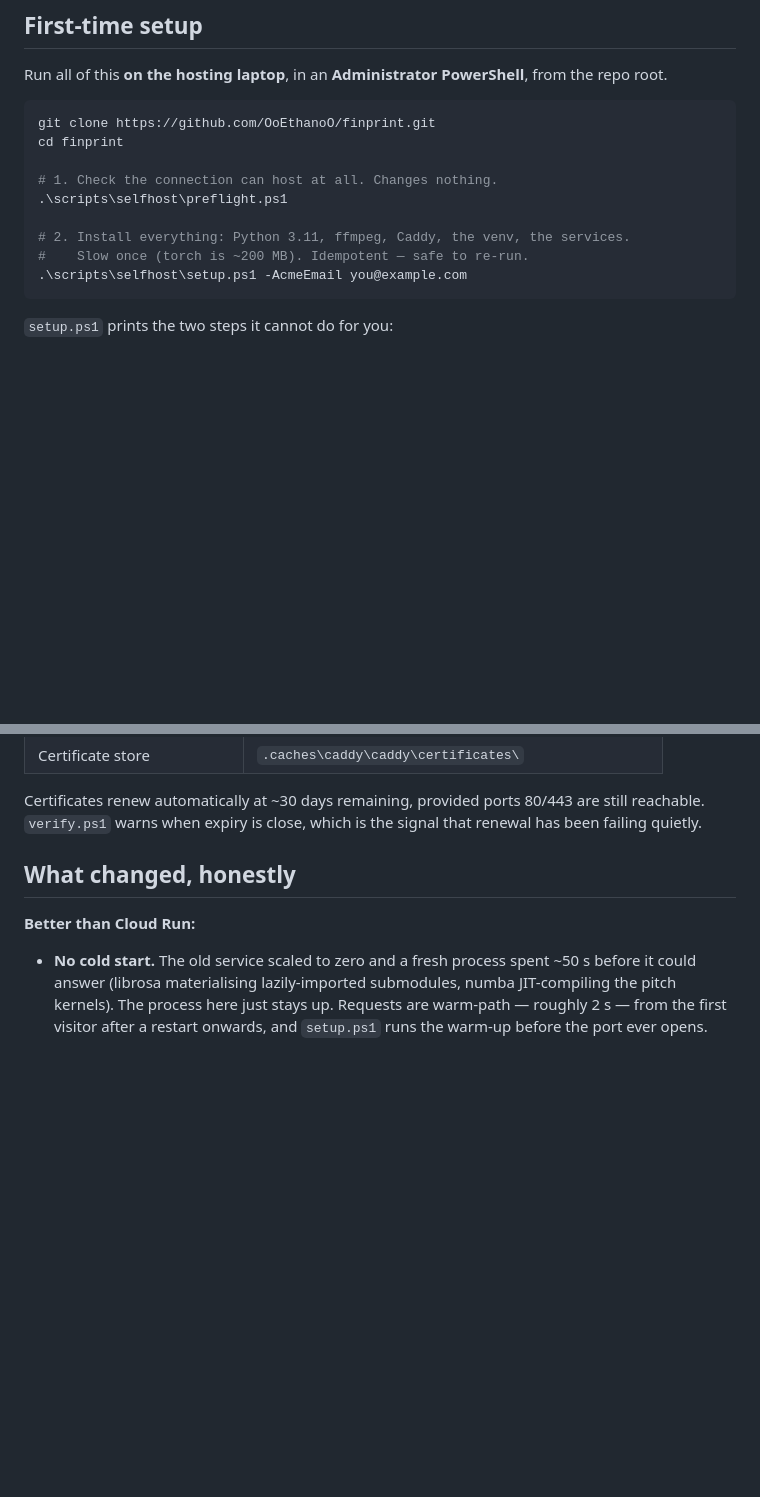
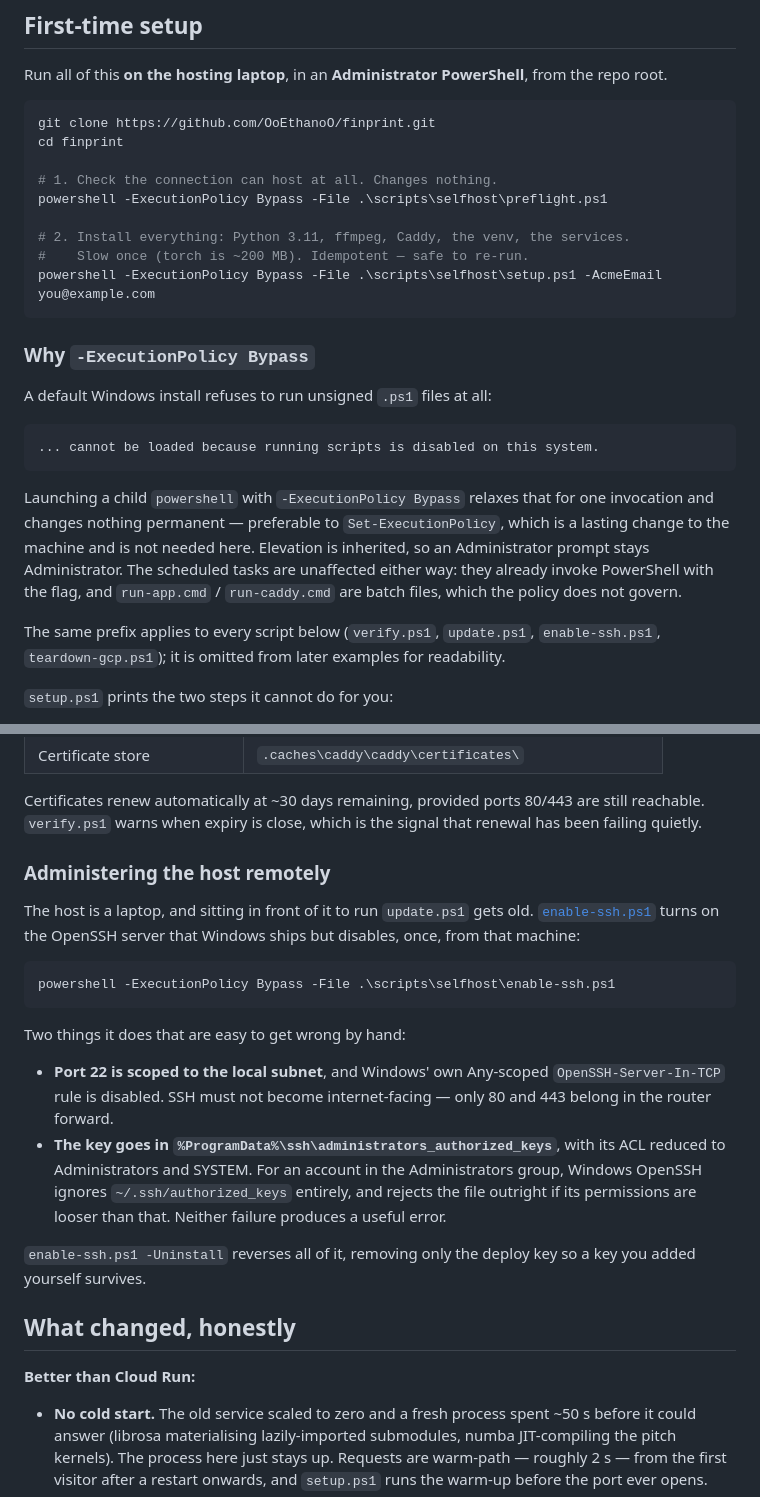
Before and after one commit to OoEthanoO/finprint, a Markdown page: DEPLOY.md, 2 parts joined by grey strips. Drawn GitHub-style; blank space fills up the shorter version.

Commit message:
Document the execution-policy prefix and the SSH bootstrap
A default Windows install refuses to run unsigned .ps1 files, so the very first
command in the setup guide fails with "running scripts is disabled on this
system". Prefix the examples with `powershell -ExecutionPolicy Bypass -File`,
which relaxes it for one invocation and inherits elevation, rather than
Set-ExecutionPolicy, which is a permanent change to the machine and is not
needed. The scheduled tasks were never affected: they already pass the flag, and
the .cmd launchers are batch files, which the policy does not govern.

Also document enable-ssh.ps1, including the two parts that are easy to get wrong
by hand: scoping port 22 to the local subnet, and the fact that Windows OpenSSH
ignores ~/.ssh/authorized_keys for administrators and silently rejects
administrators_authorized_keys if its ACL is looser than Administrators+SYSTEM.

````diff
--- a/DEPLOY.md
+++ b/DEPLOY.md
@@ -52,12 +52,32 @@ git clone https://github.com/OoEthanoO/finprint.git
 cd finprint
 
 # 1. Check the connection can host at all. Changes nothing.
-.\scripts\selfhost\preflight.ps1
+powershell -ExecutionPolicy Bypass -File .\scripts\selfhost\preflight.ps1
 
 # 2. Install everything: Python 3.11, ffmpeg, Caddy, the venv, the services.
 #    Slow once (torch is ~200 MB). Idempotent — safe to re-run.
-.\scripts\selfhost\setup.ps1 -AcmeEmail you@example.com
+powershell -ExecutionPolicy Bypass -File .\scripts\selfhost\setup.ps1 -AcmeEmail you@example.com
 ```
+
+### Why `-ExecutionPolicy Bypass`
+
+A default Windows install refuses to run unsigned `.ps1` files at all:
+
+```
+... cannot be loaded because running scripts is disabled on this system.
+```
+
+Launching a child `powershell` with `-ExecutionPolicy Bypass` relaxes that for
+one invocation and changes nothing permanent — preferable to
+`Set-ExecutionPolicy`, which is a lasting change to the machine and is not
+needed here. Elevation is inherited, so an Administrator prompt stays
+Administrator. The scheduled tasks are unaffected either way: they already
+invoke PowerShell with the flag, and `run-app.cmd` / `run-caddy.cmd` are batch
+files, which the policy does not govern.
+
+The same prefix applies to every script below (`verify.ps1`, `update.ps1`,
+`enable-ssh.ps1`, `teardown-gcp.ps1`); it is omitted from later examples for
+readability.
 
 `setup.ps1` prints the two steps it cannot do for you:
 
@@ -164,6 +184,30 @@ reported `unknown`. On the laptop the repository is right there, and
 Certificates renew automatically at ~30 days remaining, provided ports 80/443
 are still reachable. `verify.ps1` warns when expiry is close, which is the
 signal that renewal has been failing quietly.
+
+### Administering the host remotely
+
+The host is a laptop, and sitting in front of it to run `update.ps1` gets old.
+[`enable-ssh.ps1`](scripts/selfhost/enable-ssh.ps1) turns on the OpenSSH server
+that Windows ships but disables, once, from that machine:
+
+```powershell
+powershell -ExecutionPolicy Bypass -File .\scripts\selfhost\enable-ssh.ps1
+```
+
+Two things it does that are easy to get wrong by hand:
+
+* **Port 22 is scoped to the local subnet**, and Windows' own Any-scoped
+  `OpenSSH-Server-In-TCP` rule is disabled. SSH must not become internet-facing
+  — only 80 and 443 belong in the router forward.
+* **The key goes in `%ProgramData%\ssh\administrators_authorized_keys`**, with
+  its ACL reduced to Administrators and SYSTEM. For an account in the
+  Administrators group, Windows OpenSSH ignores `~/.ssh/authorized_keys`
+  entirely, and rejects the file outright if its permissions are looser than
+  that. Neither failure produces a useful error.
+
+`enable-ssh.ps1 -Uninstall` reverses all of it, removing only the deploy key so
+a key you added yourself survives.
 
 ## What changed, honestly
 
````
